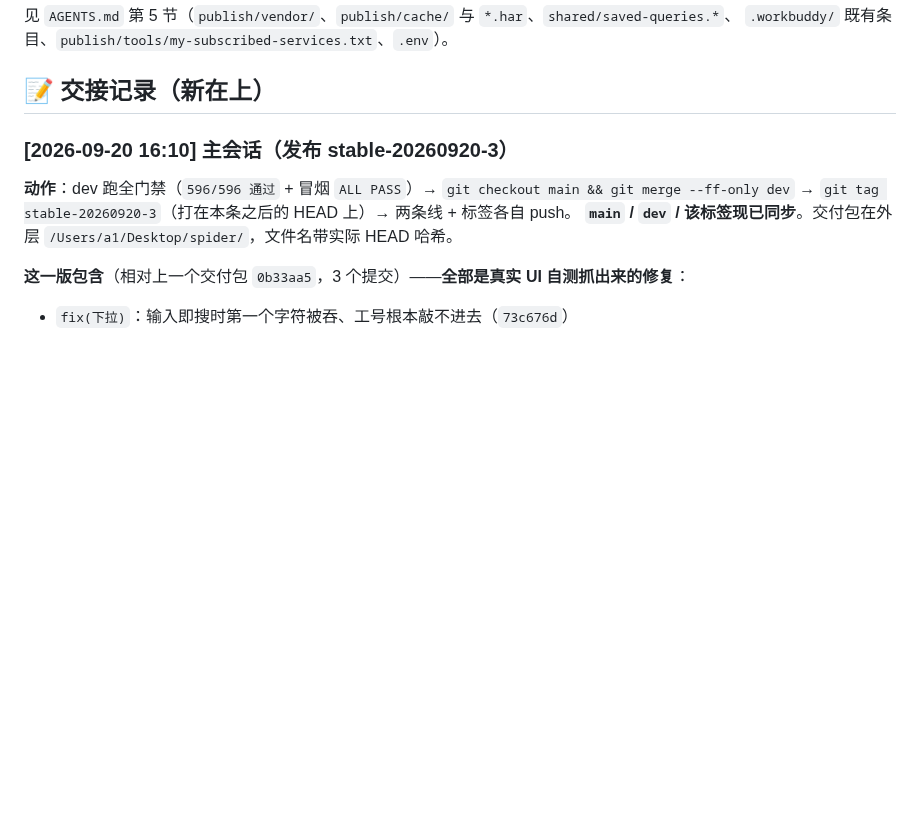
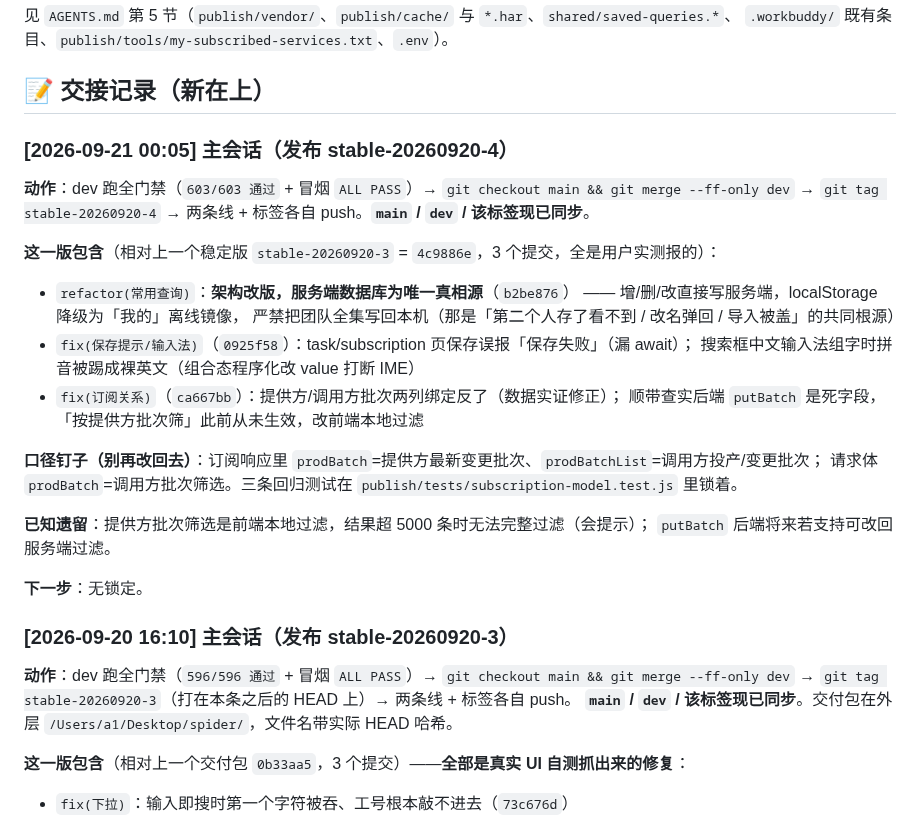
Before and after one commit to kokomi1234/spider, a Markdown page: CHANGELOG.md, the part around the change. Drawn GitHub-style; blank space fills up the shorter version.

Commit message:
docs(协同): 发布 stable-20260920-4 —— 常用查询改版 + 订阅批次口径修正

```diff
--- a/CHANGELOG.md
+++ b/CHANGELOG.md
@@ -29,6 +29,28 @@
 `.workbuddy/` 既有条目、`publish/tools/my-subscribed-services.txt`、`.env`）。
 
 ## 📝 交接记录（新在上）
+
+### [2026-09-21 00:05] 主会话（发布 stable-20260920-4）
+
+**动作**：dev 跑全门禁（`603/603 通过` + 冒烟 `ALL PASS`）→ `git checkout main && git merge --ff-only dev`
+→ `git tag stable-20260920-4` → 两条线 + 标签各自 push。**`main` / `dev` / 该标签现已同步**。
+
+**这一版包含**（相对上一个稳定版 `stable-20260920-3` = `4c9886e`，3 个提交，全是用户实测报的）：
+- `refactor(常用查询)`：**架构改版，服务端数据库为唯一真相源**（`b2be876`）
+  —— 增/删/改直接写服务端，localStorage 降级为「我的」离线镜像，
+  严禁把团队全集写回本机（那是「第二个人存了看不到 / 改名弹回 / 导入被盖」的共同根源）
+- `fix(保存提示/输入法)`（`0925f58`）：task/subscription 页保存误报「保存失败」（漏 await）；
+  搜索框中文输入法组字时拼音被踢成裸英文（组合态程序化改 value 打断 IME）
+- `fix(订阅关系)`（`ca667bb`）：提供方/调用方批次两列绑定反了（数据实证修正）；
+  顺带查实后端 `putBatch` 是死字段，「按提供方批次筛」此前从未生效，改前端本地过滤
+
+**口径钉子（别再改回去）**：订阅响应里 `prodBatch`=提供方最新变更批次、`prodBatchList`=调用方投产/变更批次；
+请求体 `prodBatch`=调用方批次筛选。三条回归测试在 `publish/tests/subscription-model.test.js` 里锁着。
+
+**已知遗留**：提供方批次筛选是前端本地过滤，结果超 5000 条时无法完整过滤（会提示）；
+`putBatch` 后端将来若支持可改回服务端过滤。
+
+**下一步**：无锁定。
 
 ### [2026-09-20 16:10] 主会话（发布 stable-20260920-3）
 
```
